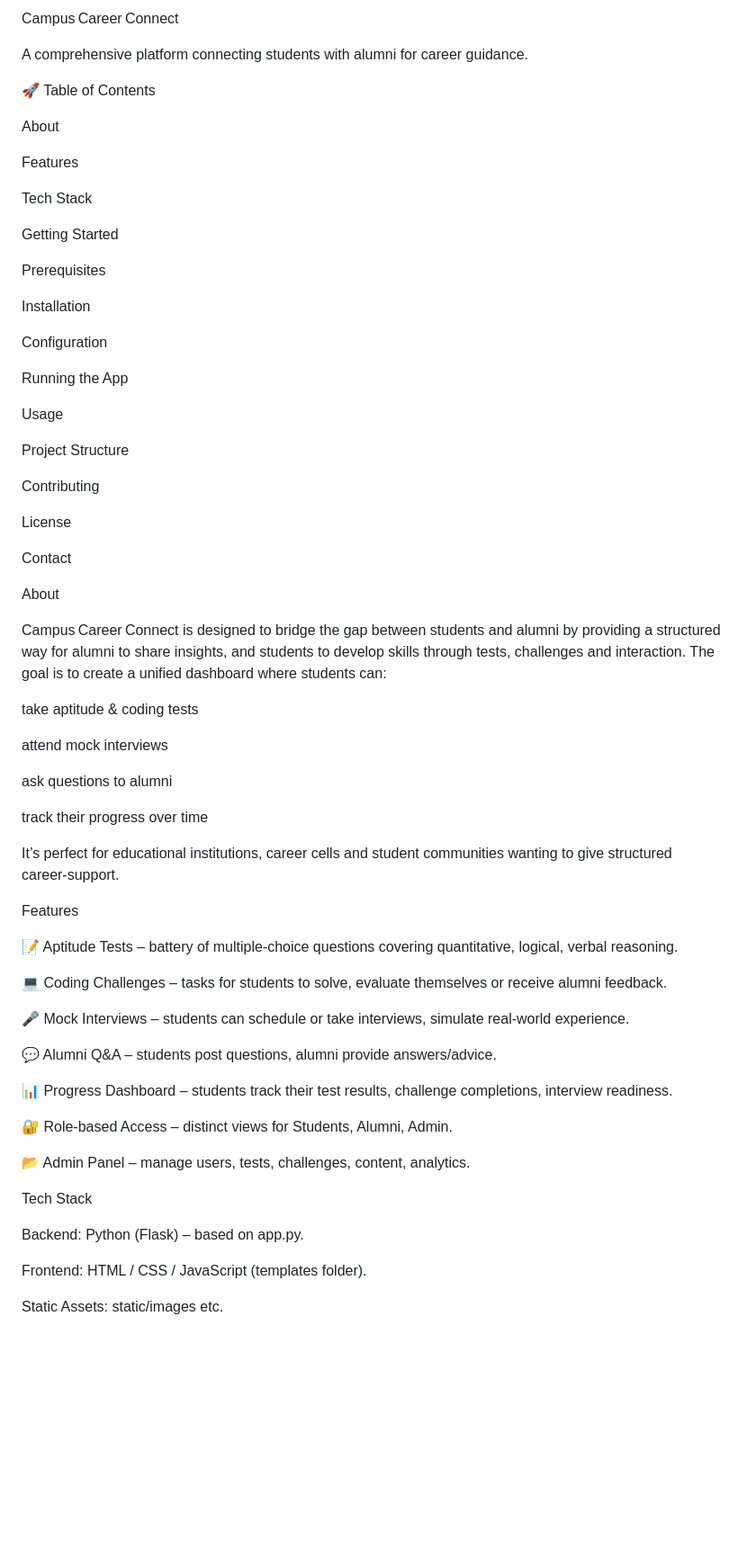
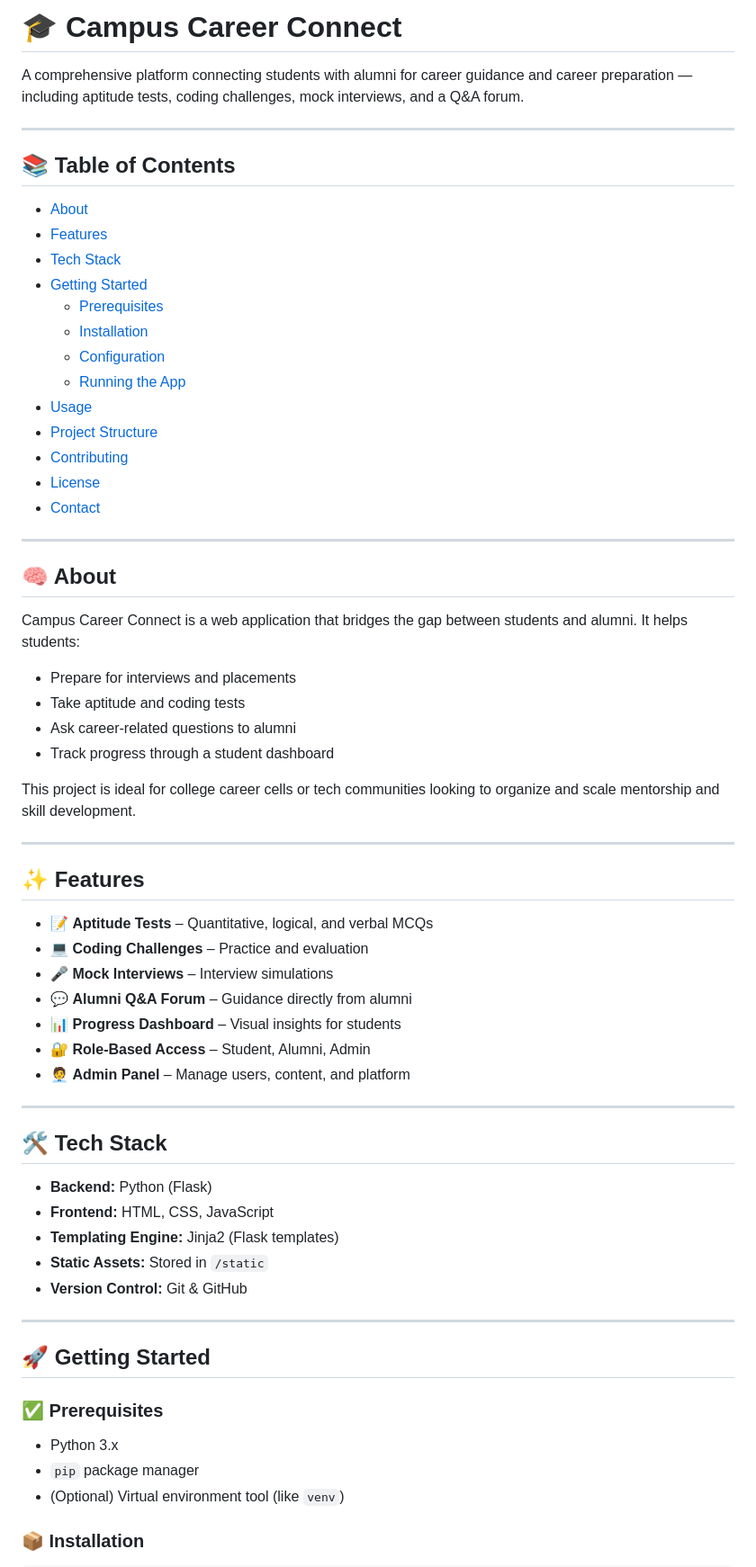
Before and after one commit to namitha-maria/campus-career-connect, a Markdown page: README.md, the part around the change printed below. Shown: that part at 90% size. GitHub-like rendering; blank space fills up the shorter version.

```diff
--- a/README.md
+++ b/README.md
@@ -1,70 +1,69 @@
-Campus Career Connect
+# 🎓 Campus Career Connect
 
-A comprehensive platform connecting students with alumni for career guidance.
+A comprehensive platform connecting students with alumni for career guidance and career preparation — including aptitude tests, coding challenges, mock interviews, and a Q&A forum.
 
-🚀 Table of Contents
+---
 
-About
+## 📚 Table of Contents
 
-Features
+- [About](#about)
+- [Features](#features)
+- [Tech Stack](#tech-stack)
+- [Getting Started](#getting-started)
+  - [Prerequisites](#prerequisites)
+  - [Installation](#installation)
+  - [Configuration](#configuration)
+  - [Running the App](#running-the-app)
+- [Usage](#usage)
+- [Project Structure](#project-structure)
+- [Contributing](#contributing)
+- [License](#license)
+- [Contact](#contact)
 
-Tech Stack
+---
 
-Getting Started
+## 🧠 About
 
-Prerequisites
+Campus Career Connect is a web application that bridges the gap between students and alumni. It helps students:
 
-Installation
+- Prepare for interviews and placements
+- Take aptitude and coding tests
+- Ask career-related questions to alumni
+- Track progress through a student dashboard
 
-Configuration
+This project is ideal for college career cells or tech communities looking to organize and scale mentorship and skill development.
 
-Running the App
+---
 
-Usage
+## ✨ Features
 
-Project Structure
+- 📝 **Aptitude Tests** – Quantitative, logical, and verbal MCQs
+- 💻 **Coding Challenges** – Practice and evaluation
+- 🎤 **Mock Interviews** – Interview simulations
+- 💬 **Alumni Q&A Forum** – Guidance directly from alumni
+- 📊 **Progress Dashboard** – Visual insights for students
+- 🔐 **Role-Based Access** – Student, Alumni, Admin
+- 🧑‍💼 **Admin Panel** – Manage users, content, and platform
 
-Contributing
+---
 
-License
+## 🛠️ Tech Stack
 
-Contact
+- **Backend:** Python (Flask)
+- **Frontend:** HTML, CSS, JavaScript
+- **Templating Engine:** Jinja2 (Flask templates)
+- **Static Assets:** Stored in `/static`
+- **Version Control:** Git & GitHub
 
-About
+---
 
-Campus Career Connect is designed to bridge the gap between students and alumni by providing a structured way for alumni to share insights, and students to develop skills through tests, challenges and interaction. The goal is to create a unified dashboard where students can:
+## 🚀 Getting Started
 
-take aptitude & coding tests
+### ✅ Prerequisites
 
-attend mock interviews
+- Python 3.x
+- `pip` package manager
+- (Optional) Virtual environment tool (like `venv`)
 
-ask questions to alumni
+### 📦 Installation
 
-track their progress over time
-
-It’s perfect for educational institutions, career cells and student communities wanting to give structured career‑support.
-
-Features
-
-📝 Aptitude Tests – battery of multiple‑choice questions covering quantitative, logical, verbal reasoning.
-
-💻 Coding Challenges – tasks for students to solve, evaluate themselves or receive alumni feedback.
-
-🎤 Mock Interviews – students can schedule or take interviews, simulate real‑world experience.
-
-💬 Alumni Q&A – students post questions, alumni provide answers/advice.
-
-📊 Progress Dashboard – students track their test results, challenge completions, interview readiness.
-
-🔐 Role‑based Access – distinct views for Students, Alumni, Admin.
-
-📂 Admin Panel – manage users, tests, challenges, content, analytics.
-
-Tech Stack
-
-Backend: Python (Flask) – based on app.py.
-
-Frontend: HTML / CSS / JavaScript (templates folder).
-
-Static Assets: static/images etc.
-
```
Also changed, not shown: other parts of README.md (+58 -87 lines).
